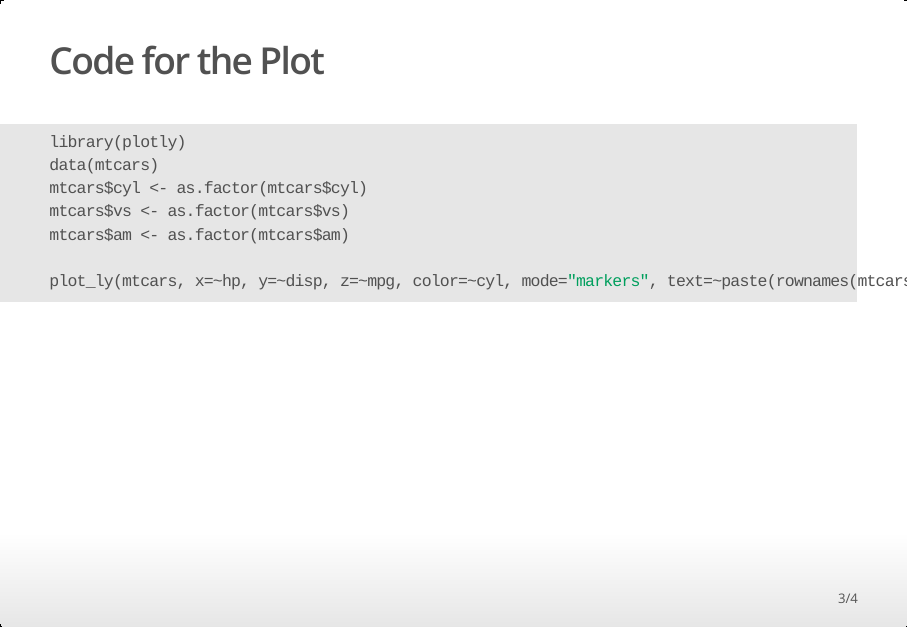
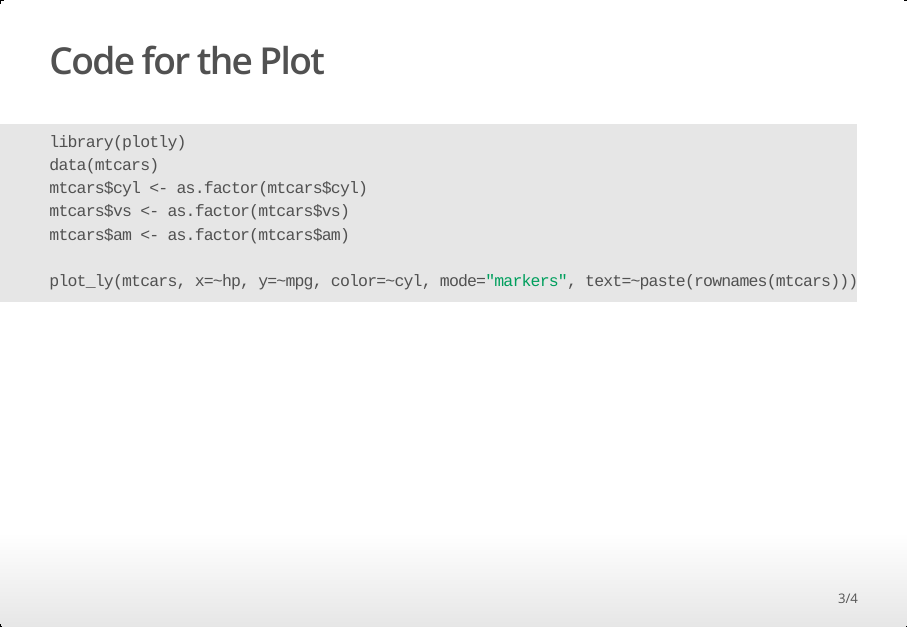
Before and after one commit to dortje/DDP_assignment_week_3, an R Markdown document (DDP_assignment_week3.Rmd): page 3 of 4. The pictures show the output file DDP_assignment_week3.html that the author committed with the source, opened offline.

Commit message:
replace 3D plot since it's too slow for browser

````diff
--- a/DDP_assignment_week3.Rmd
+++ b/DDP_assignment_week3.Rmd
@@ -18,7 +18,7 @@ mtcars$cyl <- as.factor(mtcars$cyl)
 mtcars$vs <- as.factor(mtcars$vs)
 mtcars$am <- as.factor(mtcars$am)
 
-plot_ly(mtcars, x=~hp, y=~disp, z=~mpg, color=~cyl, mode="markers", text=~paste(rownames(mtcars)))
+plot_ly(mtcars, x=~hp, y=~mpg, color=~cyl, mode="markers", text=~paste(rownames(mtcars)))
 
 ```
 
@@ -31,7 +31,7 @@ mtcars$cyl <- as.factor(mtcars$cyl)
 mtcars$vs <- as.factor(mtcars$vs)
 mtcars$am <- as.factor(mtcars$am)
 
-plot_ly(mtcars, x=~hp, y=~disp, z=~mpg, color=~cyl, mode="markers", text=~paste(rownames(mtcars)))
+plot_ly(mtcars, x=~hp, y=~mpg, color=~cyl, mode="markers", text=~paste(rownames(mtcars)))
 ```
 
 ## Thank you
````
Also changed, not shown: DDP_assignment_week3.html, 1 other file.
